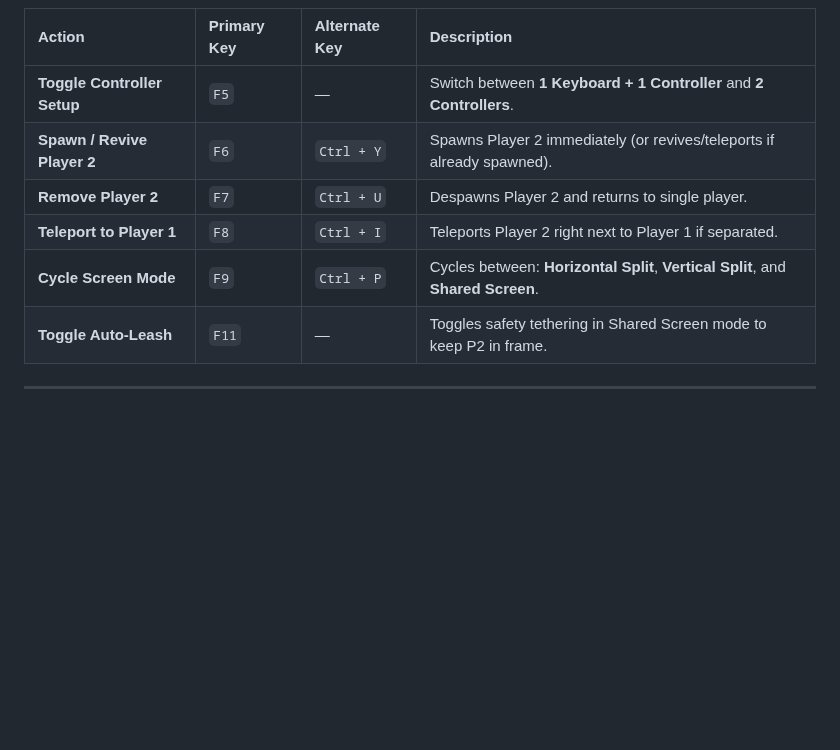
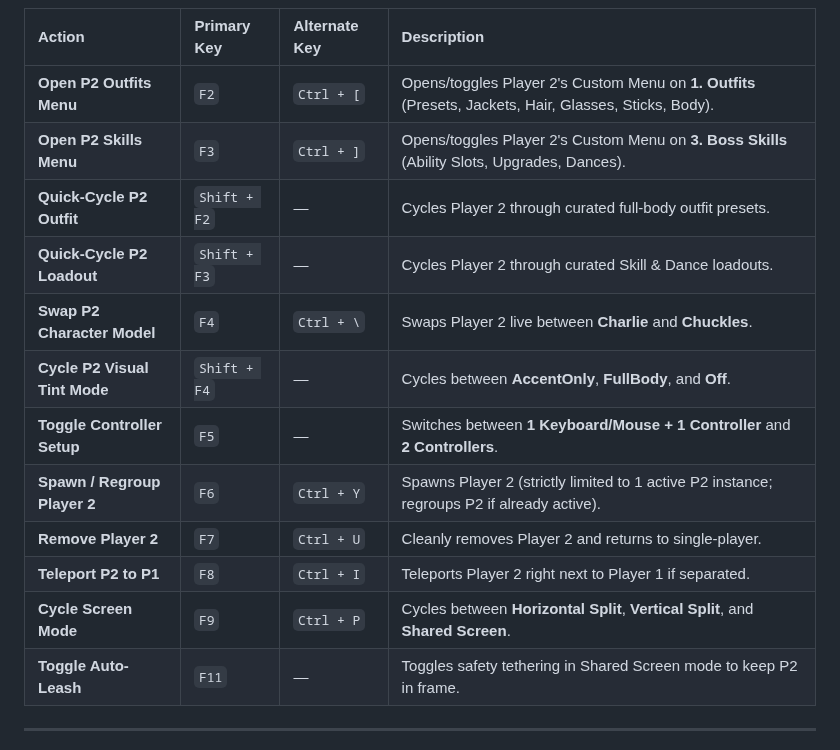
Before and after one commit to HyruleChosenOne/Dead-as-Disco-Local-Coop, a Markdown page: README.md, the part around one of its changes. GitHub-like rendering; blank space fills up the shorter version.

```diff
--- a/README.md
+++ b/README.md
@@ -13,10 +35,16 @@ Once in any level, arena, or match:
 | Action | Primary Key | Alternate Key | Description |
 | :--- | :--- | :--- | :--- |
-| **Toggle Controller Setup** | `F5` | — | Switch between **1 Keyboard + 1 Controller** and **2 Controllers**. |
-| **Spawn / Revive Player 2** | `F6` | `Ctrl + Y` | Spawns Player 2 immediately (or revives/teleports if already spawned). |
-| **Remove Player 2** | `F7` | `Ctrl + U` | Despawns Player 2 and returns to single player. |
-| **Teleport to Player 1** | `F8` | `Ctrl + I` | Teleports Player 2 right next to Player 1 if separated. |
-| **Cycle Screen Mode** | `F9` | `Ctrl + P` | Cycles between: **Horizontal Split**, **Vertical Split**, and **Shared Screen**. |
+| **Open P2 Outfits Menu** | `F2` | `Ctrl + [` | Opens/toggles Player 2's Custom Menu on **1. Outfits** (Presets, Jackets, Hair, Glasses, Sticks, Body). |
+| **Open P2 Skills Menu** | `F3` | `Ctrl + ]` | Opens/toggles Player 2's Custom Menu on **3. Boss Skills** (Ability Slots, Upgrades, Dances). |
+| **Quick-Cycle P2 Outfit** | `Shift + F2` | — | Cycles Player 2 through curated full-body outfit presets. |
+| **Quick-Cycle P2 Loadout** | `Shift + F3` | — | Cycles Player 2 through curated Skill & Dance loadouts. |
+| **Swap P2 Character Model** | `F4` | `Ctrl + \` | Swaps Player 2 live between **Charlie** and **Chuckles**. |
+| **Cycle P2 Visual Tint Mode** | `Shift + F4` | — | Cycles between **AccentOnly**, **FullBody**, and **Off**. |
+| **Toggle Controller Setup** | `F5` | — | Switches between **1 Keyboard/Mouse + 1 Controller** and **2 Controllers**. |
+| **Spawn / Regroup Player 2** | `F6` | `Ctrl + Y` | Spawns Player 2 (strictly limited to 1 active P2 instance; regroups P2 if already active). |
+| **Remove Player 2** | `F7` | `Ctrl + U` | Cleanly removes Player 2 and returns to single-player. |
+| **Teleport P2 to P1** | `F8` | `Ctrl + I` | Teleports Player 2 right next to Player 1 if separated. |
+| **Cycle Screen Mode** | `F9` | `Ctrl + P` | Cycles between **Horizontal Split**, **Vertical Split**, and **Shared Screen**. |
 | **Toggle Auto-Leash** | `F11` | — | Toggles safety tethering in Shared Screen mode to keep P2 in frame. |
 
 ---
```
Also changed, not shown: other parts of README.md (+58 -12 lines), screenshots/p2_studio_menu.png (added), 4 other files.
